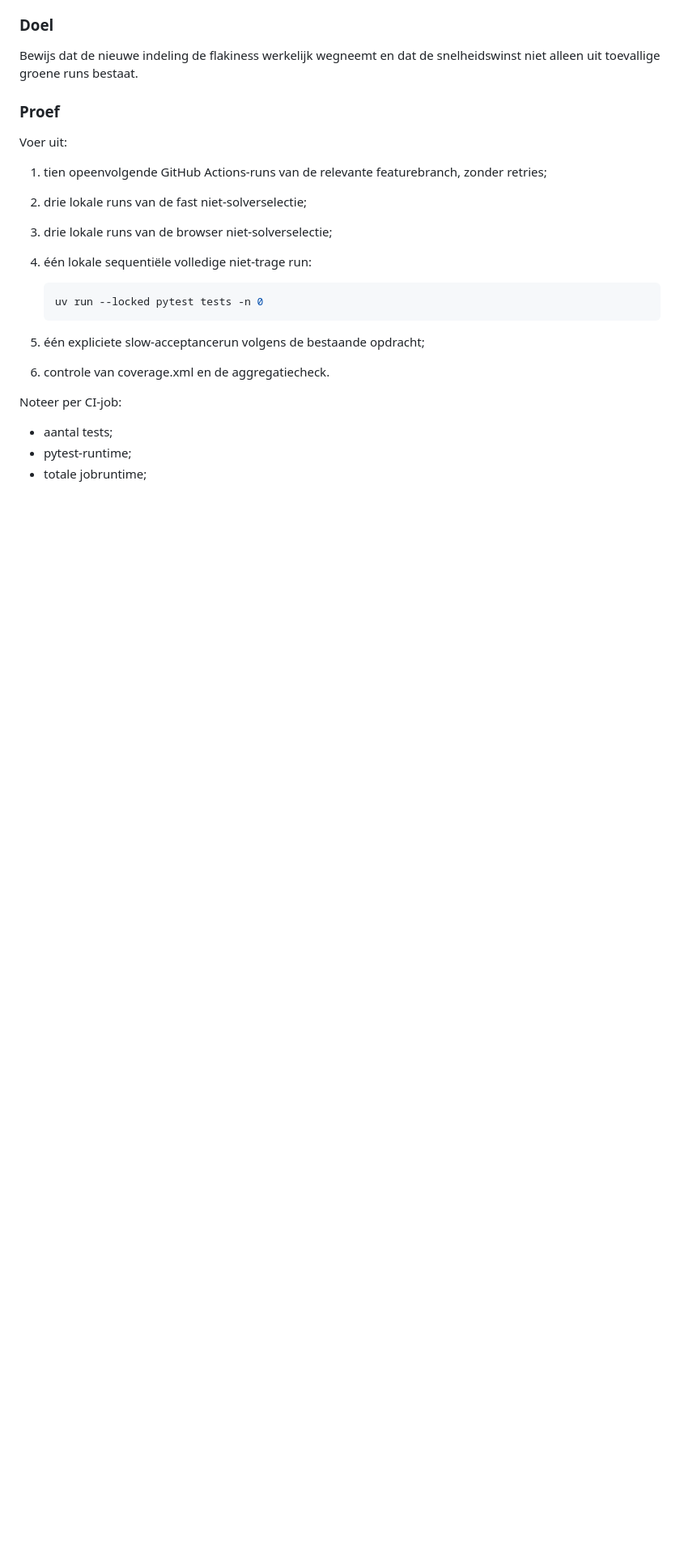
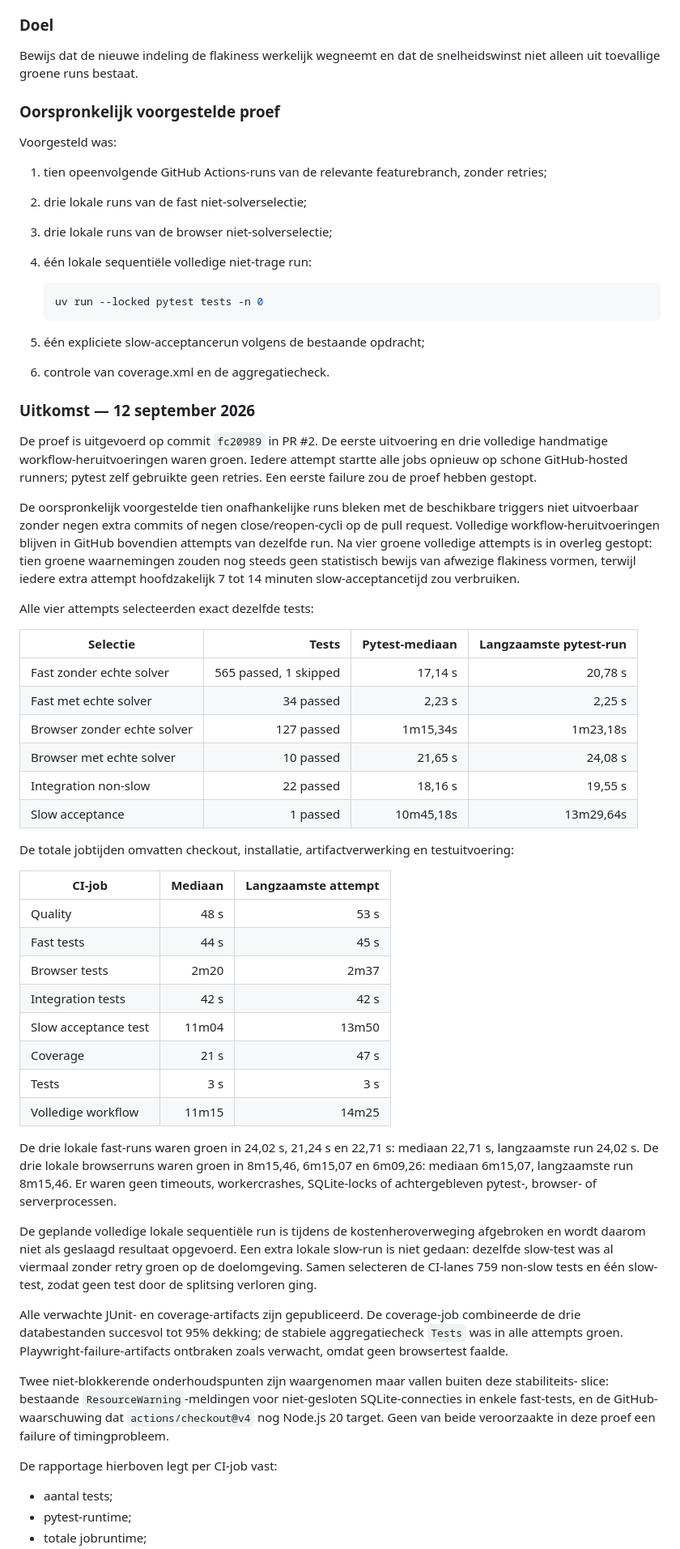
Before and after one commit to SjoerdCor/aliexpress, a Markdown page: docs/plans/stabiele-parallelle-tests-ci.md, the part around one of its changes. Shown at 81% size. Rendered like a GitHub page; blank space fills up the shorter version.

Commit message:
docs: record parallel test validation

```diff
--- a/docs/plans/stabiele-parallelle-tests-ci.md
+++ b/docs/plans/stabiele-parallelle-tests-ci.md
@@ -551,9 +552,9 @@ een verificatiesessie. Zij hoeft geen commit op te leveren.
 Bewijs dat de nieuwe indeling de flakiness werkelijk wegneemt en dat de snelheidswinst niet
 alleen uit toevallige groene runs bestaat.
 
-### Proef
+### Oorspronkelijk voorgestelde proef
 
-Voer uit:
+Voorgesteld was:
 
 1. tien opeenvolgende GitHub Actions-runs van de relevante featurebranch, zonder retries;
 2. drie lokale runs van de fast niet-solverselectie;
@@ -567,7 +568,65 @@ Voer uit:
 5. één expliciete slow-acceptancerun volgens de bestaande opdracht;
 6. controle van coverage.xml en de aggregatiecheck.
 
-Noteer per CI-job:
+### Uitkomst — 12 september 2026
+
+De proef is uitgevoerd op commit `fc20989` in PR #2. De eerste uitvoering en drie volledige
+handmatige workflow-heruitvoeringen waren groen. Iedere attempt startte alle jobs opnieuw op
+schone GitHub-hosted runners; pytest zelf gebruikte geen retries. Een eerste failure zou de
+proef hebben gestopt.
+
+De oorspronkelijk voorgestelde tien onafhankelijke runs bleken met de beschikbare triggers
+niet uitvoerbaar zonder negen extra commits of negen close/reopen-cycli op de pull request.
+Volledige workflow-heruitvoeringen blijven in GitHub bovendien attempts van dezelfde run.
+Na vier groene volledige attempts is in overleg gestopt: tien groene waarnemingen zouden
+nog steeds geen statistisch bewijs van afwezige flakiness vormen, terwijl iedere extra
+attempt hoofdzakelijk 7 tot 14 minuten slow-acceptancetijd zou verbruiken.
+
+Alle vier attempts selecteerden exact dezelfde tests:
+
+| Selectie | Tests | Pytest-mediaan | Langzaamste pytest-run |
+|---|---:|---:|---:|
+| Fast zonder echte solver | 565 passed, 1 skipped | 17,14 s | 20,78 s |
+| Fast met echte solver | 34 passed | 2,23 s | 2,25 s |
+| Browser zonder echte solver | 127 passed | 1m15,34s | 1m23,18s |
+| Browser met echte solver | 10 passed | 21,65 s | 24,08 s |
+| Integration non-slow | 22 passed | 18,16 s | 19,55 s |
+| Slow acceptance | 1 passed | 10m45,18s | 13m29,64s |
+
+De totale jobtijden omvatten checkout, installatie, artifactverwerking en testuitvoering:
+
+| CI-job | Mediaan | Langzaamste attempt |
+|---|---:|---:|
+| Quality | 48 s | 53 s |
+| Fast tests | 44 s | 45 s |
+| Browser tests | 2m20 | 2m37 |
+| Integration tests | 42 s | 42 s |
+| Slow acceptance test | 11m04 | 13m50 |
+| Coverage | 21 s | 47 s |
+| Tests | 3 s | 3 s |
+| Volledige workflow | 11m15 | 14m25 |
+
+De drie lokale fast-runs waren groen in 24,02 s, 21,24 s en 22,71 s: mediaan 22,71 s,
+langzaamste run 24,02 s. De drie lokale browserruns waren groen in 8m15,46, 6m15,07 en
+6m09,26: mediaan 6m15,07, langzaamste run 8m15,46. Er waren geen timeouts, workercrashes,
+SQLite-locks of achtergebleven pytest-, browser- of serverprocessen.
+
+De geplande volledige lokale sequentiële run is tijdens de kostenheroverweging afgebroken en
+wordt daarom niet als geslaagd resultaat opgevoerd. Een extra lokale slow-run is niet gedaan:
+dezelfde slow-test was al viermaal zonder retry groen op de doelomgeving. Samen selecteren de
+CI-lanes 759 non-slow tests en één slow-test, zodat geen test door de splitsing verloren ging.
+
+Alle verwachte JUnit- en coverage-artifacts zijn gepubliceerd. De coverage-job combineerde
+de drie databestanden succesvol tot 95% dekking; de stabiele aggregatiecheck `Tests` was in
+alle attempts groen. Playwright-failure-artifacts ontbraken zoals verwacht, omdat geen
+browsertest faalde.
+
+Twee niet-blokkerende onderhoudspunten zijn waargenomen maar vallen buiten deze stabiliteits-
+slice: bestaande `ResourceWarning`-meldingen voor niet-gesloten SQLite-connecties in enkele
+fast-tests, en de GitHub-waarschuwing dat `actions/checkout@v4` nog Node.js 20 target. Geen
+van beide veroorzaakte in deze proef een failure of timingprobleem.
+
+De rapportage hierboven legt per CI-job vast:
 
 - aantal tests;
 - pytest-runtime;
```
Also changed, not shown: other parts of docs/plans/stabiele-parallelle-tests-ci.md (+17 -14 lines), README.MD (+2 -0 lines).
